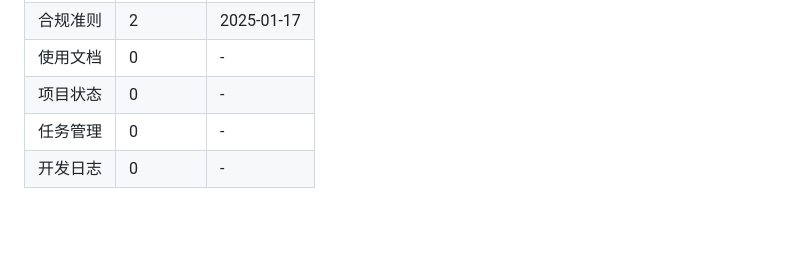
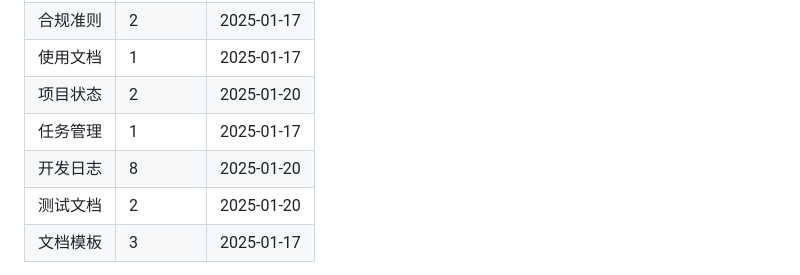
Before and after one commit to JafeChang/Atlas, a Markdown page: docs/README.md, the part around one of its changes. GitHub-like rendering; blank space fills up the shorter version.

```diff
--- a/docs/README.md
+++ b/docs/README.md
@@ -107,6 +107,8 @@
 | 合规准则 | 2 | 2025-01-17 |
-| 使用文档 | 0 | - |
-| 项目状态 | 0 | - |
-| 任务管理 | 0 | - |
-| 开发日志 | 0 | - |
+| 使用文档 | 1 | 2025-01-17 |
+| 项目状态 | 2 | 2025-01-20 |
+| 任务管理 | 1 | 2025-01-17 |
+| 开发日志 | 8 | 2025-01-20 |
+| 测试文档 | 2 | 2025-01-20 |
+| 文档模板 | 3 | 2025-01-17 |
 
```
Also changed, not shown: other parts of docs/README.md (+4 -4 lines).
